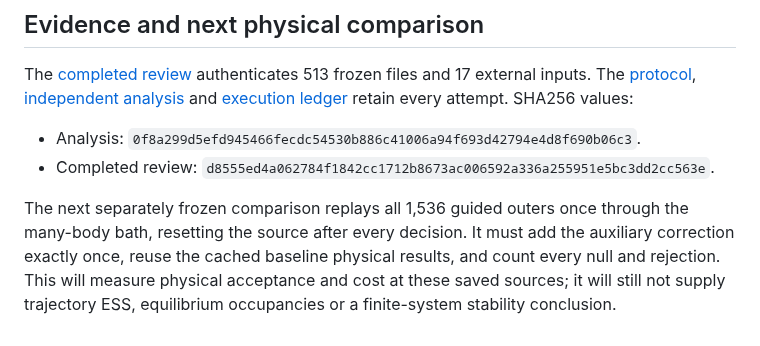
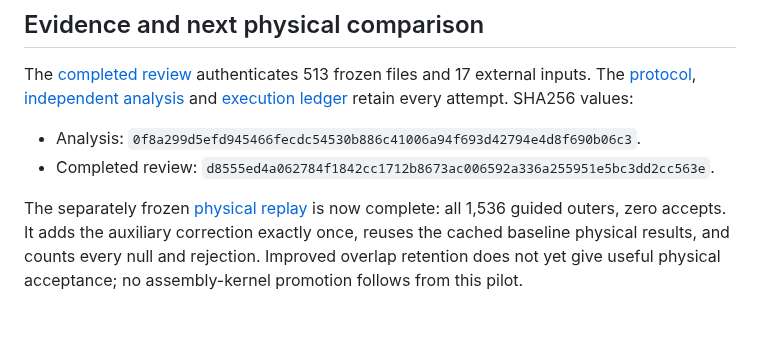
Before and after one commit to jglaser/tetramer-mc, a Markdown page: docs/auxiliary-overlap-probe.md, the part around the change. GitHub-like rendering.

```diff
--- a/docs/auxiliary-overlap-probe.md
+++ b/docs/auxiliary-overlap-probe.md
@@ -77,9 +77,8 @@ retain every attempt. SHA256 values:
 - Analysis: `0f8a299d5efd945466fecdc54530b886c41006a94f693d42794e4d8f690b06c3`.
 - Completed review: `d8555ed4a062784f1842cc1712b8673ac006592a336a255951e5bc3dd2cc563e`.
 
-The next separately frozen comparison replays all 1,536 guided outers once
-through the many-body bath, resetting the source after every decision. It must
-add the auxiliary correction exactly once, reuse the cached baseline physical
-results, and count every null and rejection. This will measure physical
-acceptance and cost at these saved sources; it will still not supply trajectory
-ESS, equilibrium occupancies or a finite-system stability conclusion.
+The separately frozen [physical replay](auxiliary-overlap-physical.md) is now
+complete: all 1,536 guided outers, zero accepts. It adds the auxiliary correction
+exactly once, reuses the cached baseline physical results, and counts every
+null and rejection. Improved overlap retention does not yet give useful
+physical acceptance; no assembly-kernel promotion follows from this pilot.
```
Also changed, not shown: docs/autonomous-assembly-progress-20261001.md (+12 -2 lines), docs/auxiliary-overlap-physical.md (added, +155 -0 lines), docs/dimer-center-overlap.md (added, +122 -0 lines), docs/figures/auxiliary-overlap-physical.png (added), 9 other files.
